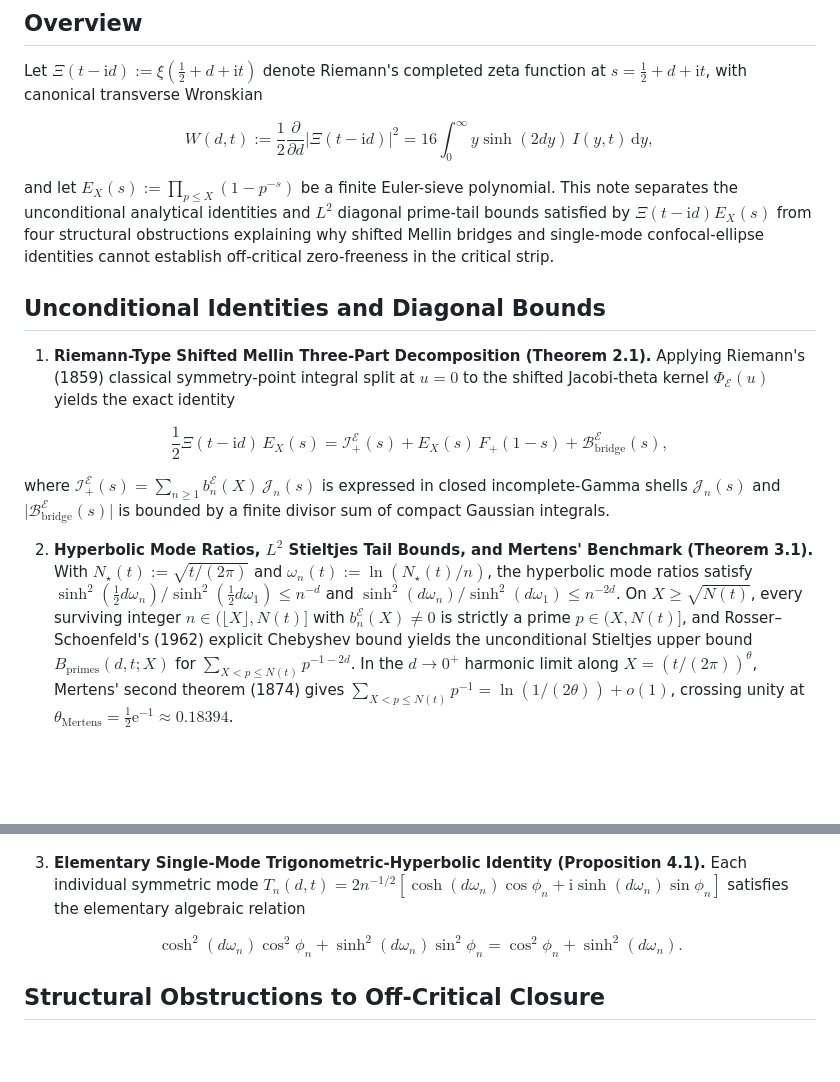
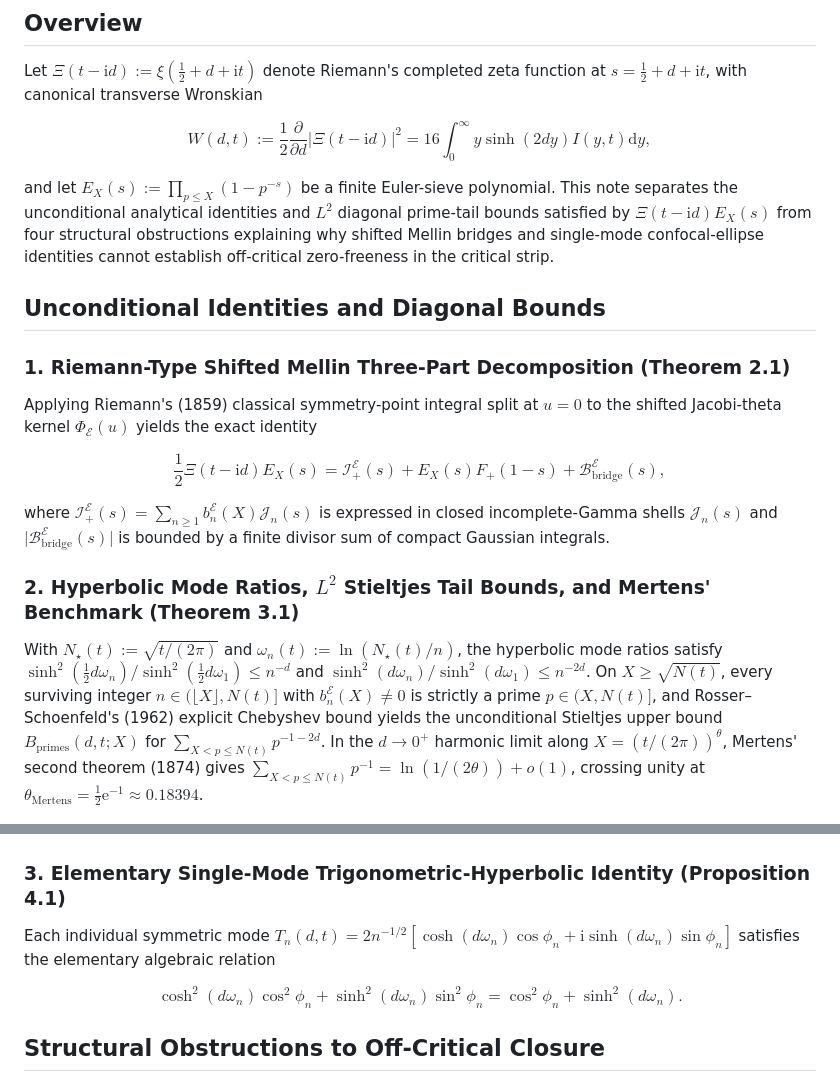
Before and after one commit to thijsmissiaen/paper9-confocal-ellipse-synthesis, a Markdown page: README.md, 2 parts joined by grey strips. Rendered like a GitHub page; blank space fills up the shorter version.

Commit message:
Upgrade README and SKILL Markdown for GitHub cmark-gfm + MathJax v3 compatibility

```diff
--- a/README.md
+++ b/README.md
@@ -10,25 +10,37 @@
 
 Let $\Xi(t - \mathrm{i}d) := \xi(\frac{1}{2} + d + \mathrm{i}t)$ denote Riemann's completed zeta function at $s = \frac{1}{2} + d + \mathrm{i}t$, with canonical transverse Wronskian
 
-$$W(d, t) := \frac{1}{2}\frac{\partial}{\partial d}\lvert \Xi(t - \mathrm{i}d)\rvert^2 = 16\int_0^{\infty} y\sinh(2dy)\,I(y, t)\,\mathrm{d}y,$$
+$$
+W(d, t) := \frac{1}{2}\frac{\partial}{\partial d}\lvert \Xi(t - \mathrm{i}d)\rvert^2 = 16\int_0^{\infty} y\sinh(2dy) I(y, t) \mathrm{d}y,
+$$
 
 and let $E_X(s) := \prod _ {p \le X}(1 - p^{-s})$ be a finite Euler-sieve polynomial. This note separates the unconditional analytical identities and $L^2$ diagonal prime-tail bounds satisfied by $\Xi(t - \mathrm{i}d)E_X(s)$ from four structural obstructions explaining why shifted Mellin bridges and single-mode confocal-ellipse identities cannot establish off-critical zero-freeness in the critical strip.
 
 ## Unconditional Identities and Diagonal Bounds
 
-1. **Riemann-Type Shifted Mellin Three-Part Decomposition (Theorem 2.1).** Applying Riemann's (1859) classical symmetry-point integral split at $u = 0$ to the shifted Jacobi-theta kernel $\Phi _ {\mathcal{E}}(u)$ yields the exact identity
+### 1. Riemann-Type Shifted Mellin Three-Part Decomposition (Theorem 2.1)
 
-$$\frac{1}{2}\Xi(t - \mathrm{i}d)\,E_X(s) = \mathcal{I} _ +^{\mathcal{E}}(s) + E_X(s)\,F _ +(1 - s) + \mathcal{B} _ {\mathrm{bridge}}^{\mathcal{E}}(s),$$
+Applying Riemann's (1859) classical symmetry-point integral split at $u = 0$ to the shifted Jacobi-theta kernel $\Phi _ {\mathcal{E}}(u)$ yields the exact identity
 
-where $\mathcal{I} _ +^{\mathcal{E}}(s) = \sum _ {n \ge 1} b _ n^{\mathcal{E}}(X)\,\mathcal{J} _ n(s)$ is expressed in closed incomplete-Gamma shells $\mathcal{J} _ n(s)$ and $\lvert \mathcal{B} _ {\mathrm{bridge}}^{\mathcal{E}}(s)\rvert$ is bounded by a finite divisor sum of compact Gaussian integrals.
+$$
+\frac{1}{2}\Xi(t - \mathrm{i}d) E_X(s) = \mathcal{I} _ +^{\mathcal{E}}(s) + E_X(s) F _ +(1 - s) + \mathcal{B} _ {\mathrm{bridge}}^{\mathcal{E}}(s),
+$$
 
-2. **Hyperbolic Mode Ratios, $L^2$ Stieltjes Tail Bounds, and Mertens' Benchmark (Theorem 3.1).** With $N _ {\star}(t) := \sqrt{t/(2\pi)}$ and $\omega _ n(t) := \ln(N _ {\star}(t)/n)$, the hyperbolic mode ratios satisfy $\sinh^2(\frac{1}{2}d\omega _ n)/\sinh^2(\frac{1}{2}d\omega _ 1) \le n^{-d}$ and $\sinh^2(d\omega _ n)/\sinh^2(d\omega _ 1) \le n^{-2d}$. On $X \ge \sqrt{N(t)}$, every surviving integer $n \in (\lfloor X\rfloor, N(t)]$ with $b _ n^{\mathcal{E}}(X) \neq 0$ is strictly a prime $p \in (X, N(t)]$, and Rosser–Schoenfeld's (1962) explicit Chebyshev bound yields the unconditional Stieltjes upper bound $B _ {\mathrm{primes}}(d, t; X)$ for $\sum _ {X < p \le N(t)} p^{-1-2d}$. In the $d \to 0^+$ harmonic limit along $X = (t/(2\pi))^{\theta}$, Mertens' second theorem (1874) gives $\sum _ {X < p \le N(t)} p^{-1} = \ln(1/(2\theta)) + o(1)$, crossing unity at $\theta _ {\mathrm{Mertens}} = \frac{1}{2}\mathrm{e}^{-1} \approx 0.18394$.
+where $\mathcal{I} _ +^{\mathcal{E}}(s) = \sum _ {n \ge 1} b _ n^{\mathcal{E}}(X) \mathcal{J} _ n(s)$ is expressed in closed incomplete-Gamma shells $\mathcal{J} _ n(s)$ and $\lvert \mathcal{B} _ {\mathrm{bridge}}^{\mathcal{E}}(s)\rvert$ is bounded by a finite divisor sum of compact Gaussian integrals.
+
+### 2. Hyperbolic Mode Ratios, $L^2$ Stieltjes Tail Bounds, and Mertens' Benchmark (Theorem 3.1)
+
+With $N _ {\star}(t) := \sqrt{t/(2\pi)}$ and $\omega _ n(t) := \ln(N _ {\star}(t)/n)$, the hyperbolic mode ratios satisfy $\sinh^2(\frac{1}{2}d\omega _ n)/\sinh^2(\frac{1}{2}d\omega _ 1) \le n^{-d}$ and $\sinh^2(d\omega _ n)/\sinh^2(d\omega _ 1) \le n^{-2d}$. On $X \ge \sqrt{N(t)}$, every surviving integer $n \in (\lfloor X\rfloor, N(t)]$ with $b _ n^{\mathcal{E}}(X) \neq 0$ is strictly a prime $p \in (X, N(t)]$, and Rosser–Schoenfeld's (1962) explicit Chebyshev bound yields the unconditional Stieltjes upper bound $B _ {\mathrm{primes}}(d, t; X)$ for $\sum _ {X < p \le N(t)} p^{-1-2d}$. In the $d \to 0^+$ harmonic limit along $X = (t/(2\pi))^{\theta}$, Mertens' second theorem (1874) gives $\sum _ {X < p \le N(t)} p^{-1} = \ln(1/(2\theta)) + o(1)$, crossing unity at $\theta _ {\mathrm{Mertens}} = \frac{1}{2}\mathrm{e}^{-1} \approx 0.18394$.
 
 ![Shifted Mellin Bridge, Stieltjes Prime Bounds, Mertens Benchmark, and L1 vs L2 Behavior](figures/fig1_bridge_complementarity_and_stieltjes_bounds.png)
 
-3. **Elementary Single-Mode Trigonometric-Hyperbolic Identity (Proposition 4.1).** Each individual symmetric mode $T _ n(d, t) = 2n^{-1/2}[\cosh(d\omega _ n)\cos\phi _ n + \mathrm{i}\sinh(d\omega _ n)\sin\phi _ n]$ satisfies the elementary algebraic relation
+### 3. Elementary Single-Mode Trigonometric-Hyperbolic Identity (Proposition 4.1)
 
-$$\cosh^2(d\omega _ n)\cos^2\phi _ n + \sinh^2(d\omega _ n)\sin^2\phi _ n = \cos^2\phi _ n + \sinh^2(d\omega _ n).$$
+Each individual symmetric mode $T _ n(d, t) = 2n^{-1/2}[\cosh(d\omega _ n)\cos\phi _ n + \mathrm{i}\sinh(d\omega _ n)\sin\phi _ n]$ satisfies the elementary algebraic relation
+
+$$
+\cosh^2(d\omega _ n)\cos^2\phi _ n + \sinh^2(d\omega _ n)\sin^2\phi _ n = \cos^2\phi _ n + \sinh^2(d\omega _ n).
+$$
 
 ## Structural Obstructions to Off-Critical Closure
 
```
Also changed, not shown: 1 other file.
